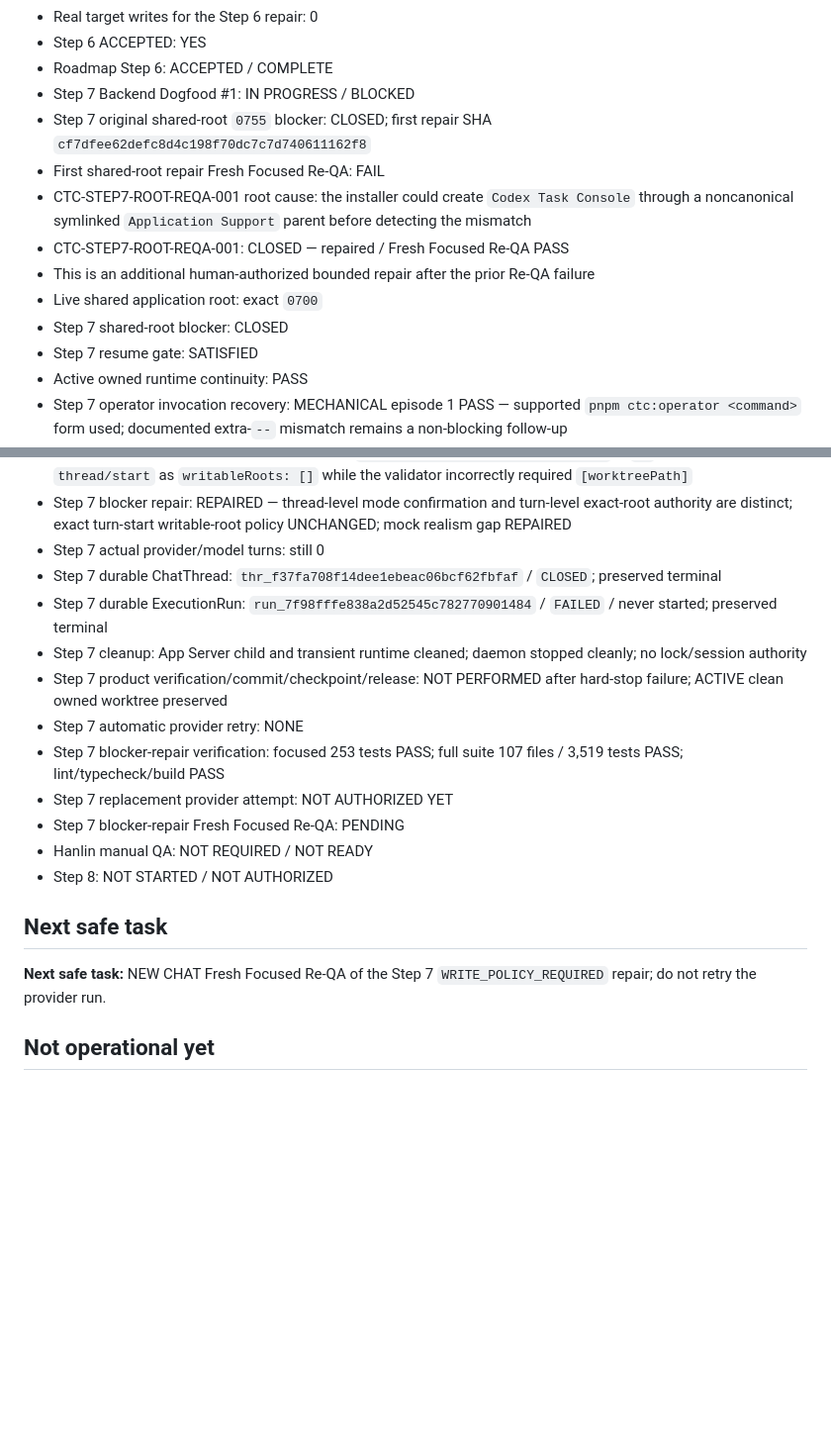
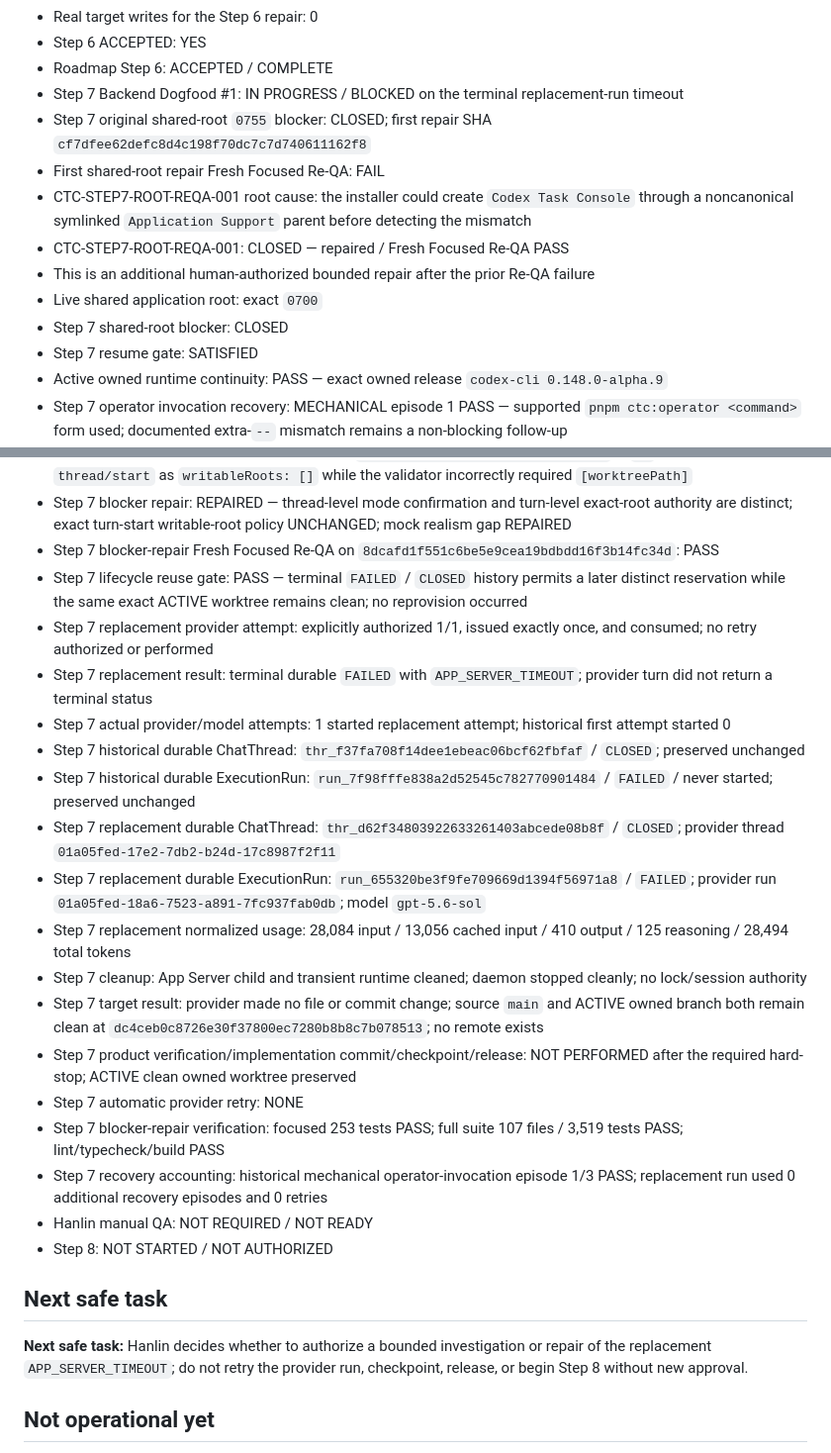
Before and after one commit to jianghanlin1998/panvis-codex-console, a Markdown page: CURRENT_STATE.md, 2 parts joined by grey strips. Shown at 99% size. Rendered like a GitHub page; blank space fills up the shorter version.

Commit message:
docs(state): record Step 7 replacement timeout

```diff
--- a/CURRENT_STATE.md
+++ b/CURRENT_STATE.md
@@ -269,7 +269,7 @@ Purpose: compact operational index only. Repository and exact-SHA evidence outra
 - Real target writes for the Step 6 repair: 0
 - Step 6 ACCEPTED: YES
 - Roadmap Step 6: ACCEPTED / COMPLETE
-- Step 7 Backend Dogfood #1: IN PROGRESS / BLOCKED
+- Step 7 Backend Dogfood #1: IN PROGRESS / BLOCKED on the terminal replacement-run timeout
 - Step 7 original shared-root `0755` blocker: CLOSED; first repair SHA `cf7dfee62defc8d4c198f70dc7c7d740611162f8`
 - First shared-root repair Fresh Focused Re-QA: FAIL
 - CTC-STEP7-ROOT-REQA-001 root cause: the installer could create `Codex Task Console` through a noncanonical symlinked `Application Support` parent before detecting the mismatch
@@ -278,7 +278,7 @@ Purpose: compact operational index only. Repository and exact-SHA evidence outra
 - Live shared application root: exact `0700`
 - Step 7 shared-root blocker: CLOSED
 - Step 7 resume gate: SATISFIED
-- Active owned runtime continuity: PASS
+- Active owned runtime continuity: PASS — exact owned release `codex-cli 0.148.0-alpha.9`
 - Step 7 operator invocation recovery: MECHANICAL episode 1 PASS — supported `pnpm ctc:operator <command>` form used; documented extra-`--` mismatch remains a non-blocking follow-up
 - Step 7 target source: AI Update Board `main` remains clean at `dc4ceb0c8726e30f37800ec7280b8b8c7b078513`; no product edits
 - Step 7 hierarchy/readiness/provision: PASS — `prj_ai_update_board` / `bt_ai_update_board` / `st_ai_update_board_ui`; Subtask `IN_PROGRESS` / `NOT_STARTED`; zero dependency edges
@@ -286,20 +286,27 @@ Purpose: compact operational index only. Repository and exact-SHA evidence outra
 - Step 7 first execution attempt: `FAILED` / terminal with `WRITE_POLICY_REQUIRED`; no provider thread/run/model reference and no provider/model turn started
 - Step 7 independent exact-runtime diagnostic: `RESPONSE_REPRESENTATION_MISMATCH` — `.9` normalized `thread/start` as `writableRoots: []` while the validator incorrectly required `[worktreePath]`
 - Step 7 blocker repair: REPAIRED — thread-level mode confirmation and turn-level exact-root authority are distinct; exact turn-start writable-root policy UNCHANGED; mock realism gap REPAIRED
-- Step 7 actual provider/model turns: still 0
-- Step 7 durable ChatThread: `thr_f37fa708f14dee1ebeac06bcf62fbfaf` / `CLOSED`; preserved terminal
-- Step 7 durable ExecutionRun: `run_7f98fffe838a2d52545c782770901484` / `FAILED` / never started; preserved terminal
+- Step 7 blocker-repair Fresh Focused Re-QA on `8dcafd1f551c6be5e9cea19bdbdd16f3b14fc34d`: PASS
+- Step 7 lifecycle reuse gate: PASS — terminal `FAILED` / `CLOSED` history permits a later distinct reservation while the same exact ACTIVE worktree remains clean; no reprovision occurred
+- Step 7 replacement provider attempt: explicitly authorized 1/1, issued exactly once, and consumed; no retry authorized or performed
+- Step 7 replacement result: terminal durable `FAILED` with `APP_SERVER_TIMEOUT`; provider turn did not return a terminal status
+- Step 7 actual provider/model attempts: 1 started replacement attempt; historical first attempt started 0
+- Step 7 historical durable ChatThread: `thr_f37fa708f14dee1ebeac06bcf62fbfaf` / `CLOSED`; preserved unchanged
+- Step 7 historical durable ExecutionRun: `run_7f98fffe838a2d52545c782770901484` / `FAILED` / never started; preserved unchanged
+- Step 7 replacement durable ChatThread: `thr_d62f34803922633261403abcede08b8f` / `CLOSED`; provider thread `01a05fed-17e2-7db2-b24d-17c8987f2f11`
+- Step 7 replacement durable ExecutionRun: `run_655320be3f9fe709669d1394f56971a8` / `FAILED`; provider run `01a05fed-18a6-7523-a891-7fc937fab0db`; model `gpt-5.6-sol`
+- Step 7 replacement normalized usage: 28,084 input / 13,056 cached input / 410 output / 125 reasoning / 28,494 total tokens
 - Step 7 cleanup: App Server child and transient runtime cleaned; daemon stopped cleanly; no lock/session authority
-- Step 7 product verification/commit/checkpoint/release: NOT PERFORMED after hard-stop failure; ACTIVE clean owned worktree preserved
+- Step 7 target result: provider made no file or commit change; source `main` and ACTIVE owned branch both remain clean at `dc4ceb0c8726e30f37800ec7280b8b8c7b078513`; no remote exists
+- Step 7 product verification/implementation commit/checkpoint/release: NOT PERFORMED after the required hard-stop; ACTIVE clean owned worktree preserved
 - Step 7 automatic provider retry: NONE
 - Step 7 blocker-repair verification: focused 253 tests PASS; full suite 107 files / 3,519 tests PASS; lint/typecheck/build PASS
-- Step 7 replacement provider attempt: NOT AUTHORIZED YET
-- Step 7 blocker-repair Fresh Focused Re-QA: PENDING
+- Step 7 recovery accounting: historical mechanical operator-invocation episode 1/3 PASS; replacement run used 0 additional recovery episodes and 0 retries
 - Hanlin manual QA: NOT REQUIRED / NOT READY
 - Step 8: NOT STARTED / NOT AUTHORIZED
 
 ## Next safe task
-**Next safe task:** NEW CHAT Fresh Focused Re-QA of the Step 7 `WRITE_POLICY_REQUIRED` repair; do not retry the provider run.
+**Next safe task:** Hanlin decides whether to authorize a bounded investigation or repair of the replacement `APP_SERVER_TIMEOUT`; do not retry the provider run, checkpoint, release, or begin Step 8 without new approval.
 
 ## Not operational yet
 - browser Console UI
```
